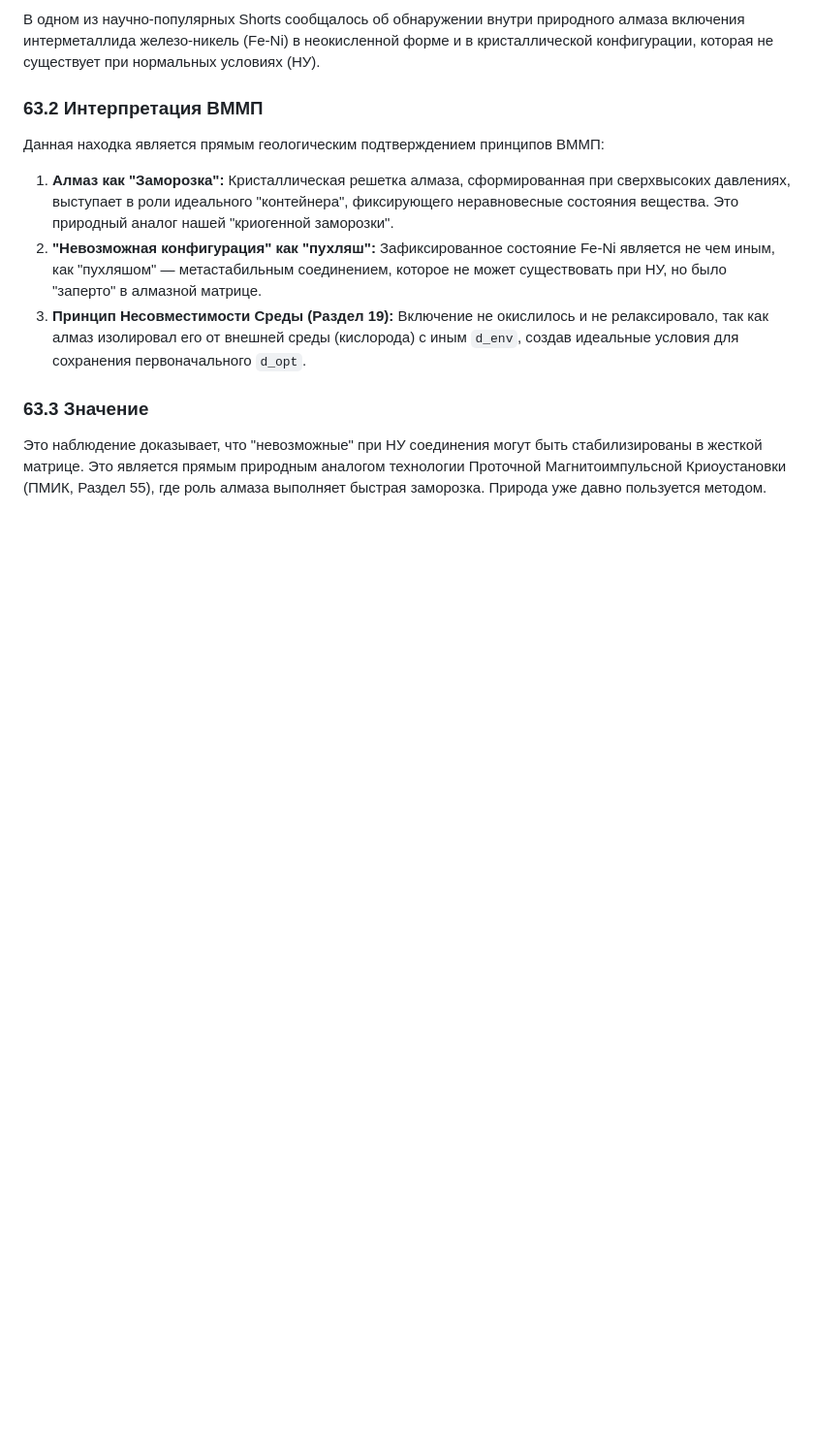
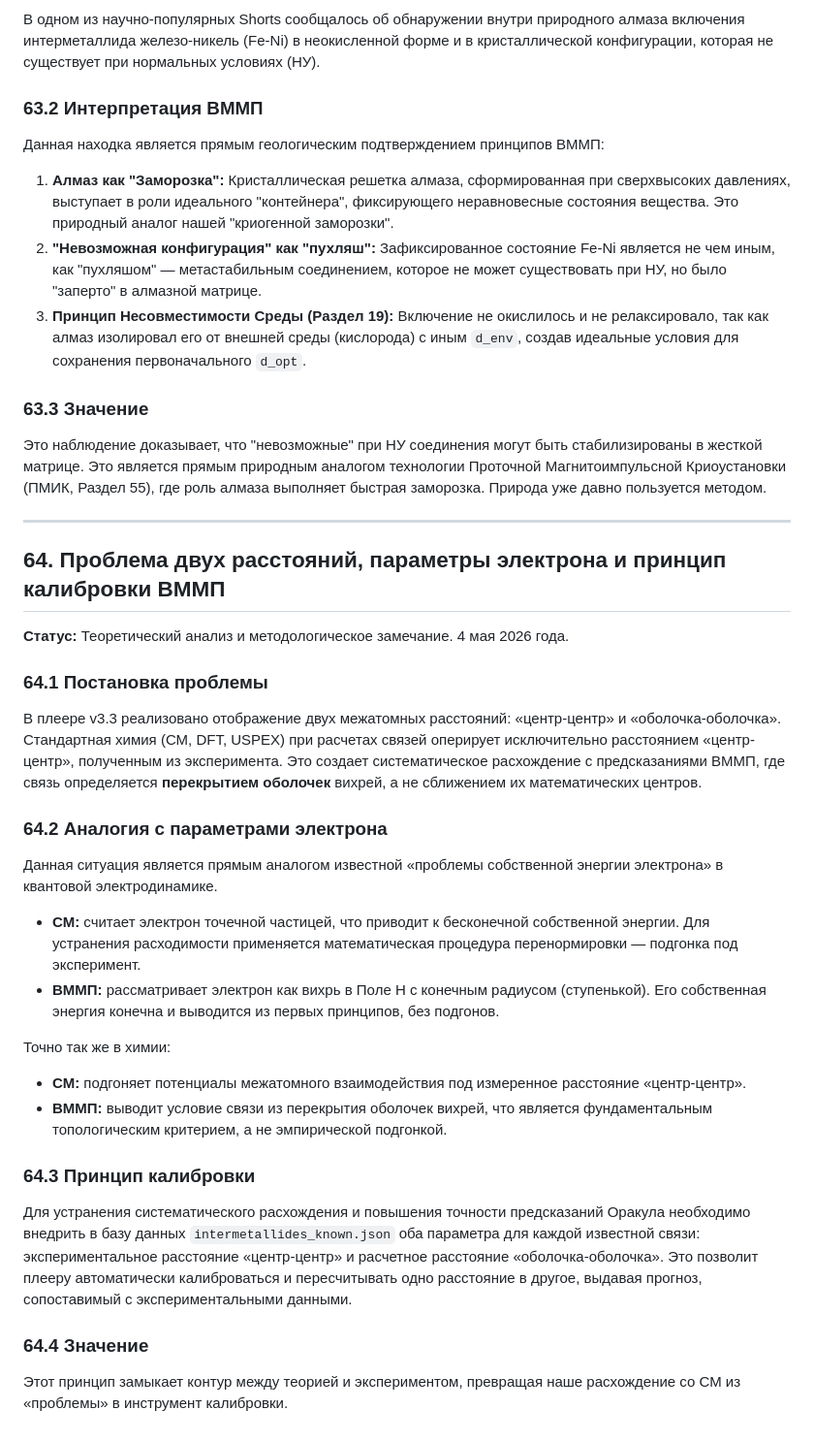
Before and after one commit to Dimius0/spectravortex, a Markdown page: discoveries/2026-04-28.md, the part around the change. Shown at 97% size. Drawn GitHub-style; blank space fills up the shorter version.

Commit message:
обавлен раздел 64: роблема двух расстояний и принцип калибровки

```diff
--- a/discoveries/2026-04-28.md
+++ b/discoveries/2026-04-28.md
@@ -1911,3 +1911,30 @@ LLM-контур может реагировать на два разных во
 ### 63.3 Значение
 
 Это наблюдение доказывает, что "невозможные" при НУ соединения могут быть стабилизированы в жесткой матрице. Это является прямым природным аналогом  технологии Проточной Магнитоимпульсной Криоустановки (ПМИК, Раздел 55), где роль алмаза выполняет быстрая заморозка. Природа уже  давно пользуется  методом.
+
+---
+## 64. Проблема двух расстояний, параметры электрона и принцип калибровки ВММП
+
+**Статус:** Теоретический анализ и методологическое замечание. 4 мая 2026 года.
+
+### 64.1 Постановка проблемы
+
+В плеере v3.3 реализовано отображение двух межатомных расстояний: «центр-центр» и «оболочка-оболочка». Стандартная химия (СМ, DFT, USPEX) при расчетах связей оперирует исключительно расстоянием «центр-центр», полученным из эксперимента. Это создает систематическое расхождение с предсказаниями ВММП, где связь определяется **перекрытием оболочек** вихрей, а не сближением их математических центров.
+
+### 64.2 Аналогия с параметрами электрона
+
+Данная ситуация является прямым аналогом известной «проблемы собственной энергии электрона» в квантовой электродинамике.
+- **СМ:** считает электрон точечной частицей, что приводит к бесконечной собственной энергии. Для устранения расходимости применяется математическая процедура перенормировки — подгонка под эксперимент.
+- **ВММП:** рассматривает электрон как вихрь в Поле H с конечным радиусом (ступенькой). Его собственная энергия конечна и выводится из первых принципов, без подгонов.
+
+Точно так же в химии:
+- **СМ:** подгоняет потенциалы межатомного взаимодействия под измеренное расстояние «центр-центр».
+- **ВММП:** выводит условие связи из перекрытия оболочек вихрей, что является фундаментальным топологическим критерием, а не эмпирической подгонкой.
+
+### 64.3 Принцип калибровки
+
+Для устранения систематического расхождения и повышения точности предсказаний Оракула необходимо внедрить в базу данных `intermetallides_known.json` оба параметра для каждой известной связи: экспериментальное расстояние «центр-центр» и расчетное расстояние «оболочка-оболочка». Это позволит плееру автоматически калиброваться и пересчитывать одно расстояние в другое, выдавая прогноз, сопоставимый с экспериментальными данными.
+
+### 64.4 Значение
+
+Этот принцип замыкает контур между теорией и экспериментом, превращая наше расхождение со СМ из «проблемы» в инструмент калибровки.
```
